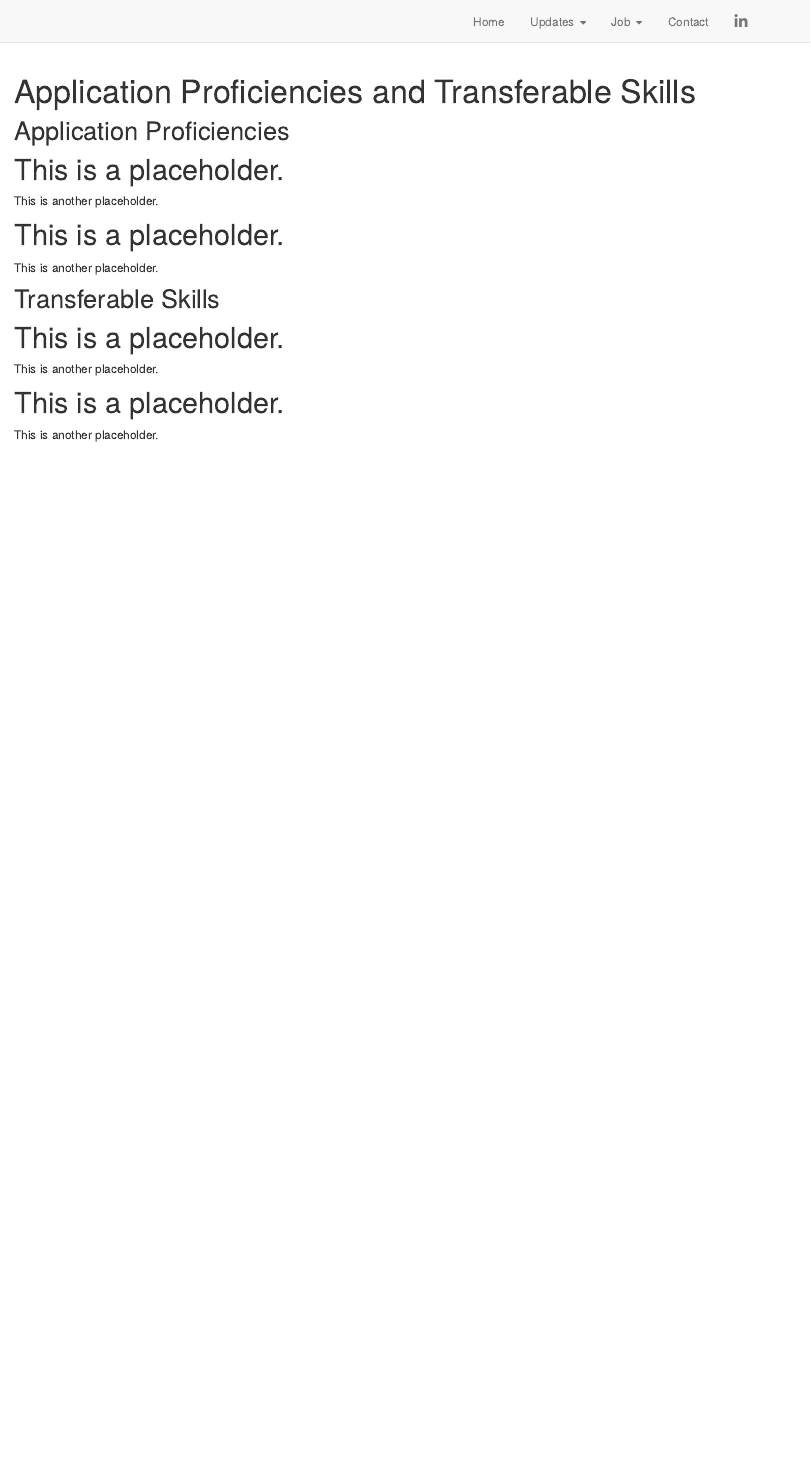
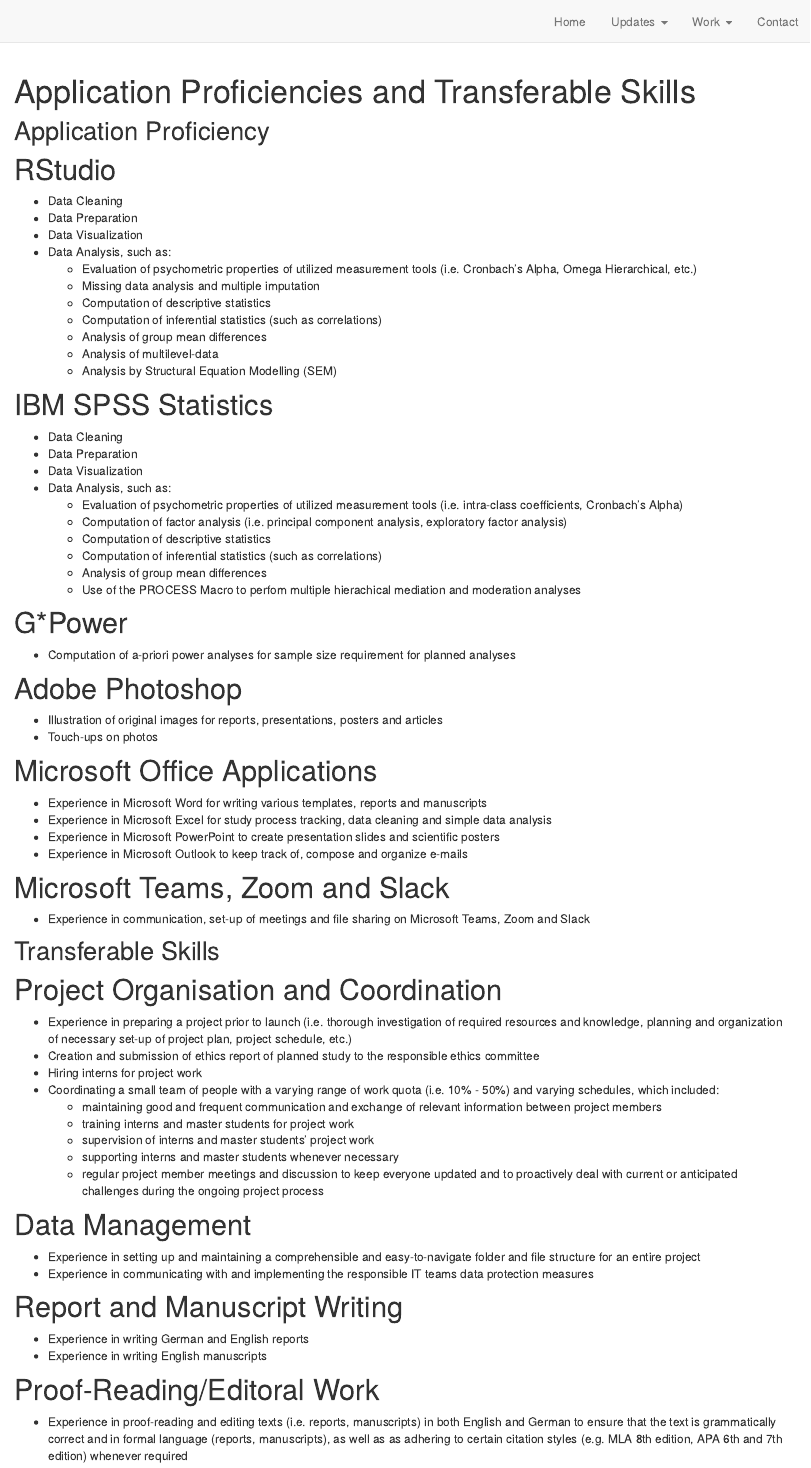
Before and after one commit to luciagasparovicova/website_DE, an R Markdown document (skills.Rmd): the page in a window 1100 px wide, from its top. Rendered offline with R 4.5, knitr and Pandoc, with nearby package versions; drawn as R Markdown's standard HTML page in place of the format the file asks for.

Commit message:
Subsite Updates
Various Updates to the subsites of the webpage

````diff
--- a/_site.yml
+++ b/_site.yml
@@ -13,9 +13,9 @@
       menu:
         - text: "General"
           href: general.html
-        - text: "Project"
+        - text: "Project-Related"
           href: project_news.html
-    - text: "Job"
+    - text: "Work"
       href: job.html
       menu:
         - text: "Current Employment"
@@ -27,12 +27,7 @@
     - text: "Contact"
       href: contact.html
 
-    - icon: fa-linkedin fa-lg
-      href: https://www.linkedin.com/in/lucia-gasparovicova/
-    - icon: ai ai-orcid fa-lg
-      href: https://orcid.org/0000-0002-6346-6348
-    - icon: ai ai-researchgate fa-lg
-      href: https://www.researchgate.net/profile/Lucia-Gasparovicova
+
 
 
 
--- a/skills.Rmd
+++ b/skills.Rmd
@@ -8,25 +8,83 @@
 knitr::opts_chunk$set(echo = FALSE)
 ```
 
-Application Proficiencies
+Application Proficiency
 ---
 
-# This is a placeholder.
+# RStudio
 
-This is another placeholder.
+- Data Cleaning
+- Data Preparation
+- Data Visualization
+- Data Analysis, such as:
+  - Evaluation of psychometric properties of utilized measurement tools (i.e. Cronbach's Alpha, Omega Hierarchical, etc.)
+  - Missing data analysis and multiple imputation
+  - Computation of descriptive statistics
+  - Computation of inferential statistics (such as correlations)
+  - Analysis of group mean differences
+  - Analysis of multilevel-data
+  - Analysis by Structural Equation Modelling (SEM)
 
-# This is a placeholder.
+# IBM SPSS Statistics
 
-This is another placeholder.
+- Data Cleaning
+- Data Preparation
+- Data Visualization
+- Data Analysis, such as:
+  - Evaluation of psychometric properties of utilized measurement tools (i.e. intra-class coefficients, Cronbach's Alpha)
+  - Computation of factor analysis (i.e. principal component analysis, exploratory factor analysis)
+  - Computation of descriptive statistics
+  - Computation of inferential statistics (such as correlations)
+  - Analysis of group mean differences
+  - Use of the PROCESS Macro to perfom multiple hierachical mediation and moderation analyses
+
+# G*Power
+
+- Computation of a-priori power analyses for sample size requirement for planned analyses
+
+# Adobe Photoshop
+
+- Illustration of original images for reports, presentations, posters and articles
+- Touch-ups on photos
+
+# Microsoft Office Applications
+
+- Experience in Microsoft Word for writing various templates, reports and manuscripts
+- Experience in Microsoft Excel for study process tracking, data cleaning and simple data analysis
+- Experience in Microsoft PowerPoint to create presentation slides and scientific posters
+- Experience in Microsoft Outlook to keep track of, compose and organize e-mails
+
+# Microsoft Teams, Zoom and Slack
+
+- Experience in communication, set-up of meetings and file sharing on Microsoft Teams, Zoom and Slack
 
 
 Transferable Skills
 ---
 
-# This is a placeholder.
+# Project Organisation and Coordination
 
-This is another placeholder.
+- Experience in preparing a project prior to launch (i.e. thorough investigation of required resources and knowledge, planning and organization of necessary set-up of project plan, project schedule, etc.)
+- Creation and submission of ethics report of planned study to the responsible ethics committee
+- Hiring interns for project work
+- Coordinating a small team of people with a varying range of work quota (i.e. 10% - 50%) and varying schedules, which included:
+    - maintaining good and frequent communication and exchange of relevant information between project members
+    - training interns and master students for project work
+    - supervision of interns and master students' project work
+    - supporting interns and master students whenever necessary
+    - regular project member meetings and discussion to keep everyone updated and to proactively deal with current or anticipated challenges during the ongoing project process
 
-# This is a placeholder.
 
-This is another placeholder.
+# Data Management
+
+- Experience in setting up and maintaining a comprehensible and easy-to-navigate folder and file structure for an entire project
+- Experience in communicating with and implementing the responsible IT teams data protection measures
+
+# Report and Manuscript Writing
+
+- Experience in writing German and English reports
+- Experience in writing English manuscripts
+
+# Proof-Reading/Editoral Work
+
+- Experience in proof-reading and editing texts (i.e. reports, manuscripts) in both English and German to ensure that the text is grammatically correct and in formal language (reports, manuscripts), as well as as adhering to certain citation styles (e.g. MLA 8th edition, APA 6th and 7th edition) whenever required
````
Also changed, not shown: contact.Rmd (+13 -9 lines), general.Rmd (+7 -7 lines), previous_employment.Rmd (+26 -30 lines), project_news.Rmd (+6 -6 lines), docs/search.json, skills.Rmd (2 more changed lines), 9 other files.
